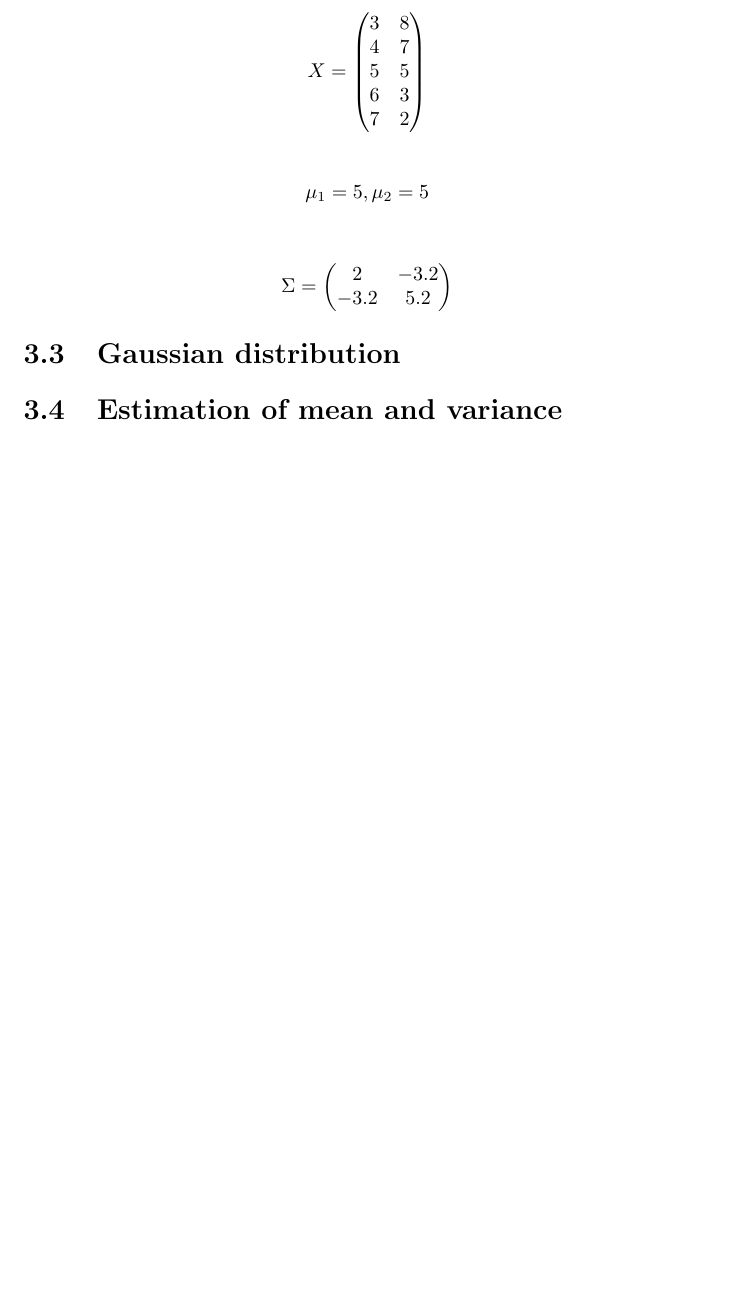
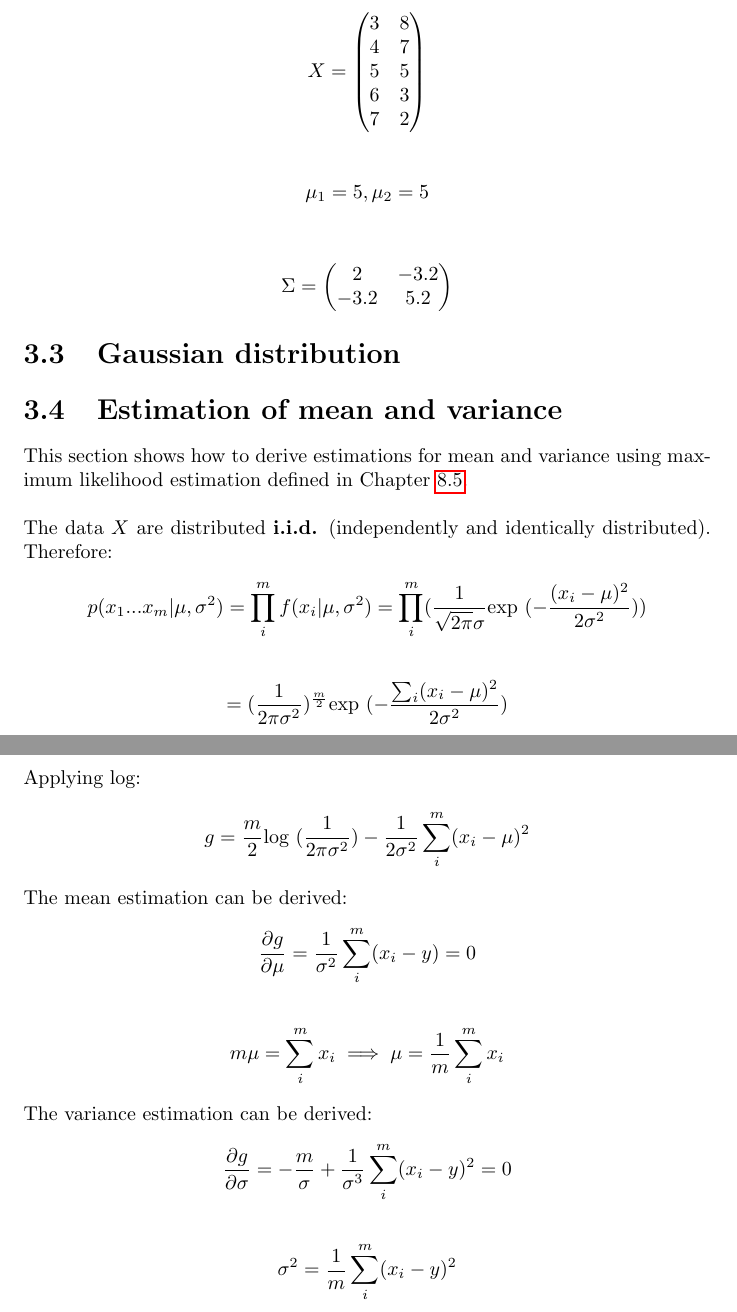
Before and after one commit to karimif/ai_notes, a LaTeX thesis (notes.tex): part of page 11 of 47 before the commit and two parts of pages 11 and 12 of 48 after it, the two joined at a grey line, cut so that both start at the same text, the shorter picture padded with empty space. Compiled offline with pdfLaTeX.

Commit message:
New example of deriving mean and variance likelihood

```diff
--- a/notes.tex
+++ b/notes.tex
@@ -391,6 +391,37 @@ X = \begin{pmatrix}
 
 \section{Gaussian distribution}
 \section{Estimation of mean and variance}
+This section shows how to derive estimations for mean and variance using maximum likelihood estimation defined in Chapter~\ref{ref:estimationsection}.\\
+
+The data $X$ are distributed {\bf i.i.d.} (independently and identically distributed). Therefore:
+\begin{align*}
+p(x_1...x_m\vert \mu,\sigma^2)=\prod_i^m f(x_i\vert \mu,\sigma^2)=\prod_i^m (\frac{1}{\sqrt{2\pi}\sigma}\mbox{exp }(-\frac{(x_i-\mu)^2}{2\sigma^2}))
+\end{align*}
+\begin{align*}
+=(\frac{1}{2\pi\sigma^2})^{\frac{m}{2}}\mbox{exp }(-\frac{\sum_i(x_i-\mu)^2}{2\sigma^2})
+\end{align*}
+Applying log:
+\begin{align*}
+g = \frac{m}{2}\mbox{log }(\frac{1}{2\pi\sigma^2})-\frac{1}{2\sigma^2}\sum_i^m(x_i-\mu)^2
+\end{align*}
+
+The mean estimation can be derived:
+\begin{align*}
+\frac{\partial g}{\partial \mu} = \frac{1}{\sigma^2}\sum_i^m (x_i - y) = 0
+\end{align*}
+\begin{align*}
+m\mu = \sum_i^m x_i \implies \mu = \frac{1}{m}\sum_i^m x_i
+\end{align*}
+
+The variance estimation can be derived:
+\begin{align*}
+\frac{\partial g}{\partial \sigma} = -\frac{m}{\sigma}+\frac{1}{\sigma^3}\sum_i^m (x_i - y)^2 = 0
+\end{align*}
+\begin{align*}
+\sigma^2 = \frac{1}{m}\sum_i^m (x_i - y)^2
+\end{align*}
+
+
 
 \chapter{Problem Solving}
 \section{Introduction}
```
Also changed, not shown: notes.tex (3 more changed lines).
